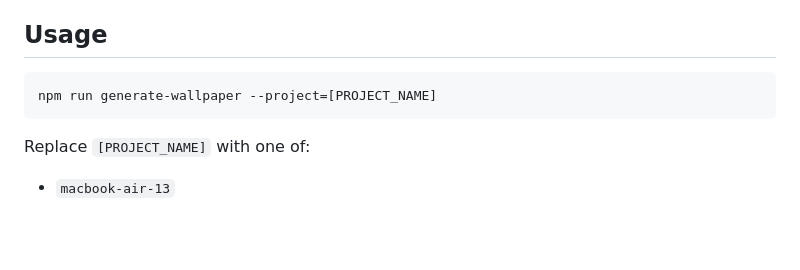
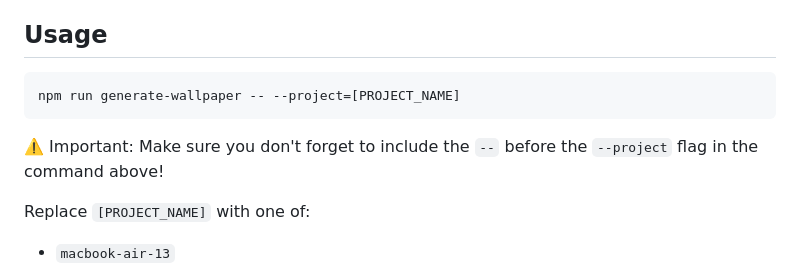
Before and after one commit to liddiard/solar-dynamic-wallpaper, a Markdown page: README.md, the part around the change. GitHub-like rendering; blank space fills up the shorter version.

Commit message:
fix generate-wallpapers command in readme

````diff
--- a/README.md
+++ b/README.md
@@ -25,8 +25,10 @@ Just run `npm install`. This will install dependencies and run a script which in
 ## Usage
 
 ```bash
-npm run generate-wallpaper --project=[PROJECT_NAME]
+npm run generate-wallpaper -- --project=[PROJECT_NAME]
 ```
+
+⚠️ Important: Make sure you don't forget to include the `--` before the `--project` flag in the command above!
 
 Replace `[PROJECT_NAME]` with one of:
 
````
